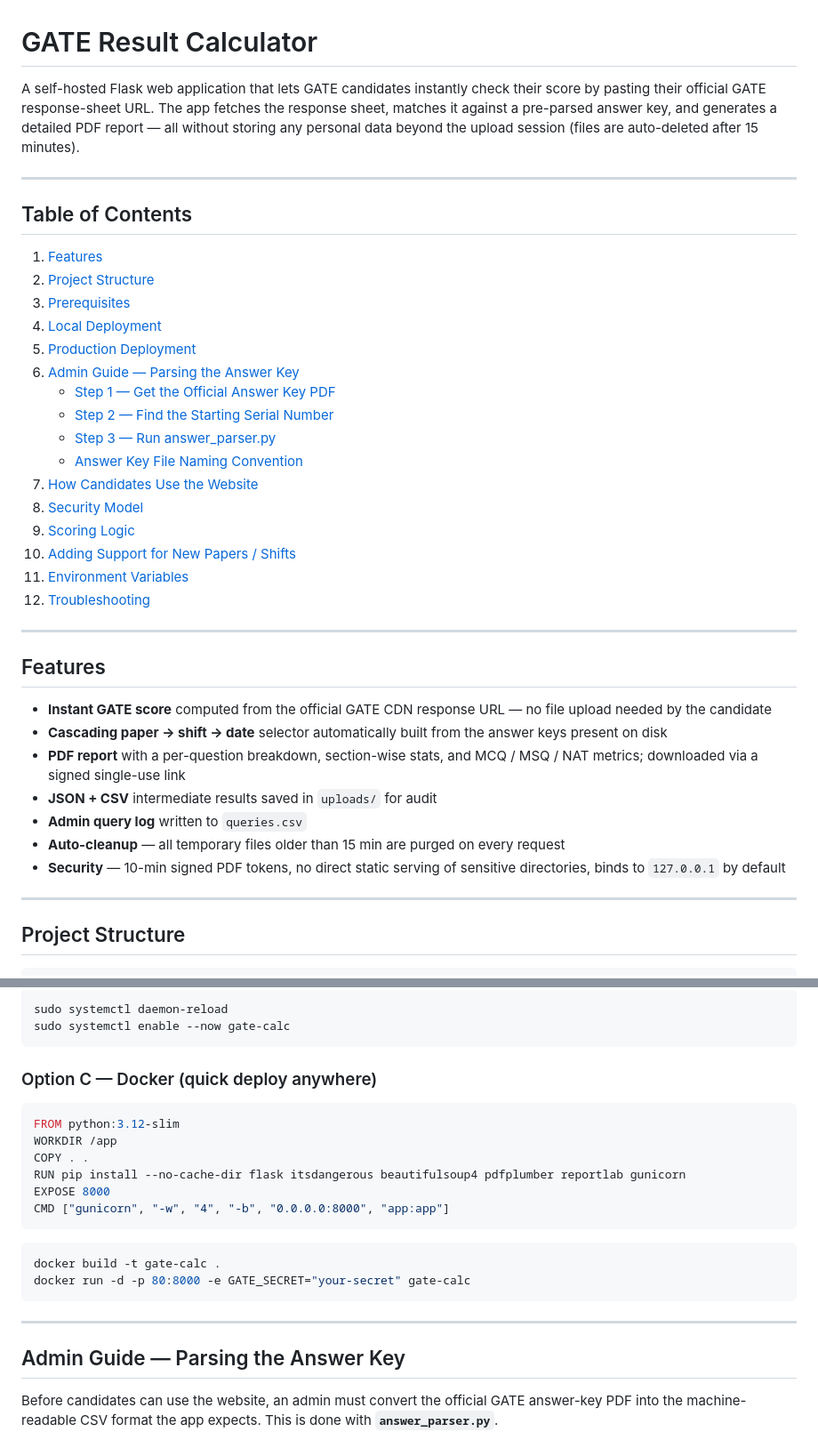
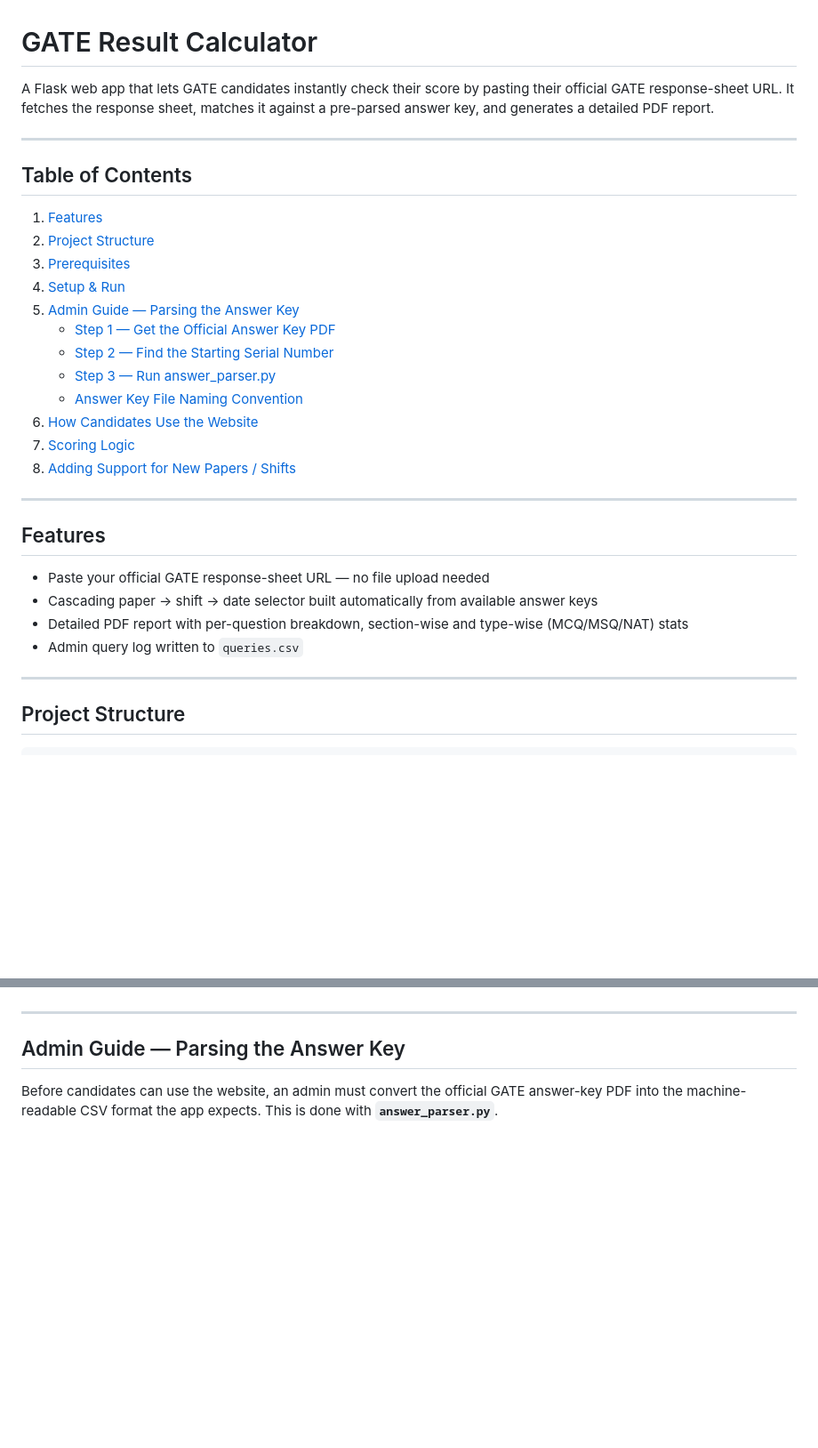
Before and after one commit to php2k6/gate-marks-calculator, a Markdown page: README.md, 2 parts joined by grey strips. Shown at 89% size. Drawn GitHub-style; blank space fills up the shorter version.

````diff
--- a/README.md
+++ b/README.md
@@ -1,6 +1,6 @@
 # GATE Result Calculator
 
-A self-hosted Flask web application that lets GATE candidates instantly check their score by pasting their official GATE response-sheet URL. The app fetches the response sheet, matches it against a pre-parsed answer key, and generates a detailed PDF report — all without storing any personal data beyond the upload session (files are auto-deleted after 15 minutes).
+A Flask web app that lets GATE candidates instantly check their score by pasting their official GATE response-sheet URL. It fetches the response sheet, matches it against a pre-parsed answer key, and generates a detailed PDF report.
 
 ---
 
@@ -9,31 +9,24 @@ A self-hosted Flask web application that lets GATE candidates instantly check th
 1. [Features](#features)
 2. [Project Structure](#project-structure)
 3. [Prerequisites](#prerequisites)
-4. [Local Deployment](#local-deployment)
-5. [Production Deployment](#production-deployment)
-6. [Admin Guide — Parsing the Answer Key](#admin-guide--parsing-the-answer-key)
+4. [Setup & Run](#setup--run)
+5. [Admin Guide — Parsing the Answer Key](#admin-guide--parsing-the-answer-key)
    - [Step 1 — Get the Official Answer Key PDF](#step-1--get-the-official-answer-key-pdf)
    - [Step 2 — Find the Starting Serial Number](#step-2--find-the-starting-serial-number)
    - [Step 3 — Run answer_parser.py](#step-3--run-answer_parserpy)
    - [Answer Key File Naming Convention](#answer-key-file-naming-convention)
-7. [How Candidates Use the Website](#how-candidates-use-the-website)
-8. [Security Model](#security-model)
-9. [Scoring Logic](#scoring-logic)
-10. [Adding Support for New Papers / Shifts](#adding-support-for-new-papers--shifts)
-11. [Environment Variables](#environment-variables)
-12. [Troubleshooting](#troubleshooting)
+6. [How Candidates Use the Website](#how-candidates-use-the-website)
+7. [Scoring Logic](#scoring-logic)
+8. [Adding Support for New Papers / Shifts](#adding-support-for-new-papers--shifts)
 
 ---
 
 ## Features
 
-- **Instant GATE score** computed from the official GATE CDN response URL — no file upload needed by the candidate
-- **Cascading paper → shift → date** selector automatically built from the answer keys present on disk
-- **PDF report** with a per-question breakdown, section-wise stats, and MCQ / MSQ / NAT metrics; downloaded via a signed single-use link
-- **JSON + CSV** intermediate results saved in `uploads/` for audit
-- **Admin query log** written to `queries.csv`
-- **Auto-cleanup** — all temporary files older than 15 min are purged on every request
-- **Security** — 10-min signed PDF tokens, no direct static serving of sensitive directories, binds to `127.0.0.1` by default
+- Paste your official GATE response-sheet URL — no file upload needed
+- Cascading paper → shift → date selector built automatically from available answer keys
+- Detailed PDF report with per-question breakdown, section-wise and type-wise (MCQ/MSQ/NAT) stats
+- Admin query log written to `queries.csv`
 
 ---
 
@@ -182,23 +107,3 @@ WantedBy=multi-user.target
-```bash
-sudo systemctl daemon-reload
-sudo systemctl enable --now gate-calc
-```
-
-### Option C — Docker (quick deploy anywhere)
-
-```dockerfile
-FROM python:3.12-slim
-WORKDIR /app
-COPY . .
-RUN pip install --no-cache-dir flask itsdangerous beautifulsoup4 pdfplumber reportlab gunicorn
-EXPOSE 8000
-CMD ["gunicorn", "-w", "4", "-b", "0.0.0.0:8000", "app:app"]
-```
-
-```bash
-docker build -t gate-calc .
-docker run -d -p 80:8000 -e GATE_SECRET="your-secret" gate-calc
-```
 
 ---
 
````
Also changed, not shown: other parts of README.md (+5 -134 lines).
